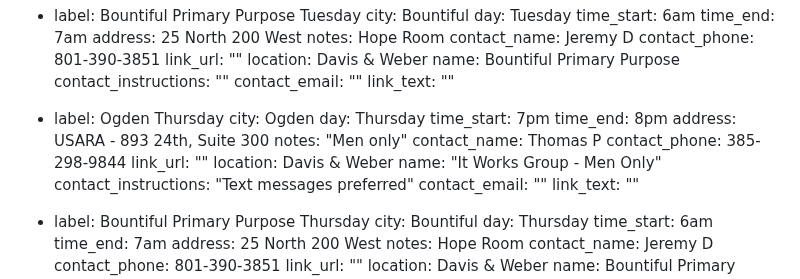
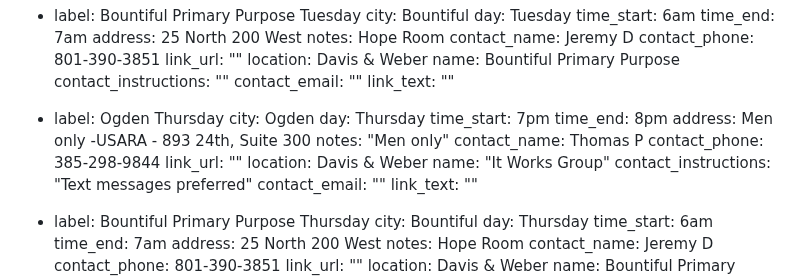
Before and after one commit to sa-utah/sautah, a Markdown page: _src/meetings.md, the part around the change. Rendered like a GitHub page.

Commit message:
little update too meeting info

```diff
--- a/_src/meetings.md
+++ b/_src/meetings.md
@@ -398,13 +398,13 @@ meetings:
     day: Thursday
     time_start: 7pm
     time_end: 8pm
-    address: USARA - 893 24th, Suite 300
+    address: Men only -USARA - 893 24th, Suite 300
     notes: "Men only"
     contact_name: Thomas P
     contact_phone: 385-298-9844
     link_url: ""
     location: Davis & Weber
-    name: "It Works Group - Men Only"
+    name: "It Works Group"
     contact_instructions: "Text messages preferred"
     contact_email: ""
     link_text: ""
```
